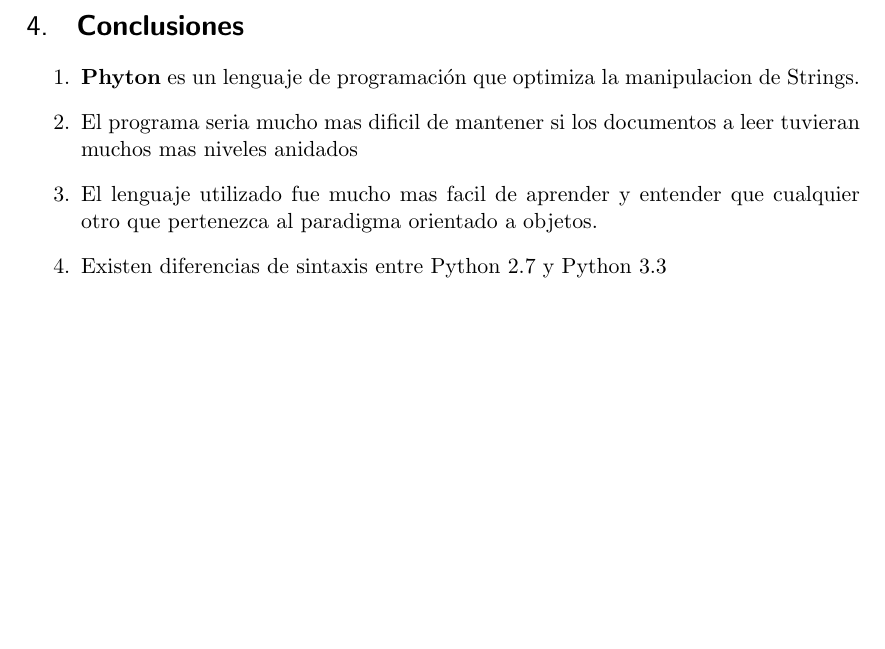
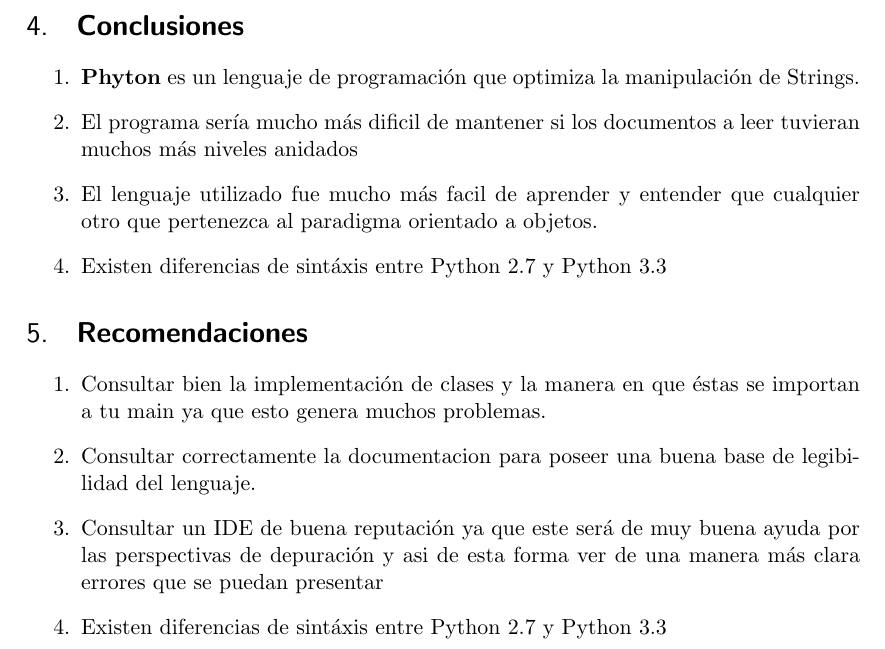
Before and after one commit to jialbanc/Python-Xml-Parser, a LaTeX document (documentation/documentation.tex): part of page 2 of 2, cut so that both start at the same text, the shorter picture padded with empty space. Compiled offline with pdfLaTeX.

Commit message:
Modificaciones en la documentación, agregando recomendaciones y correcciones de tipo ortográfico

```diff
--- a/documentation/documentation.tex
+++ b/documentation/documentation.tex
@@ -75,14 +75,25 @@ Funciones modularizadas.
 \section{\textbf{Conclusiones}}
 \begin{enumerate}
 \item
-{\textbf{Phyton}} es un lenguaje de programación que optimiza la manipulacion de Strings.
+{\textbf{Phyton}} es un lenguaje de programación que optimiza la manipulación de Strings.
 \item
-El programa seria mucho mas dificil de mantener si los documentos a leer tuvieran muchos mas niveles anidados
+El programa sería mucho más dificil de mantener si los documentos a leer tuvieran muchos más niveles anidados
 \item
-El lenguaje utilizado fue mucho mas facil de aprender y entender que cualquier otro que pertenezca al paradigma orientado a objetos.
+El lenguaje utilizado fue mucho más facil de aprender y entender que cualquier otro que pertenezca al paradigma orientado a objetos.
 \item
-Existen diferencias de sintaxis entre Python 2.7 y Python 3.3
+Existen diferencias de sintáxis entre Python 2.7 y Python 3.3
+\end{enumerate}
 
+\section{\textbf{Recomendaciones}}
+\begin{enumerate}
+\item
+Consultar bien la implementación de clases y la manera en que éstas se importan a tu main ya que esto genera muchos problemas.
+\item
+Consultar correctamente la documentacion para poseer una buena base de legibilidad del lenguaje.
+\item
+Consultar un IDE de buena reputación ya que este será de muy buena ayuda por las perspectivas de depuración y asi de esta forma ver de una manera más clara errores que se puedan presentar
+\item
+Existen diferencias de sintáxis entre Python 2.7 y Python 3.3
 \end{enumerate}
 
 
```
Also changed, not shown: documentation/documentation.pdf, documentation/documentation.tex (4 more changed lines), 1 other file.
